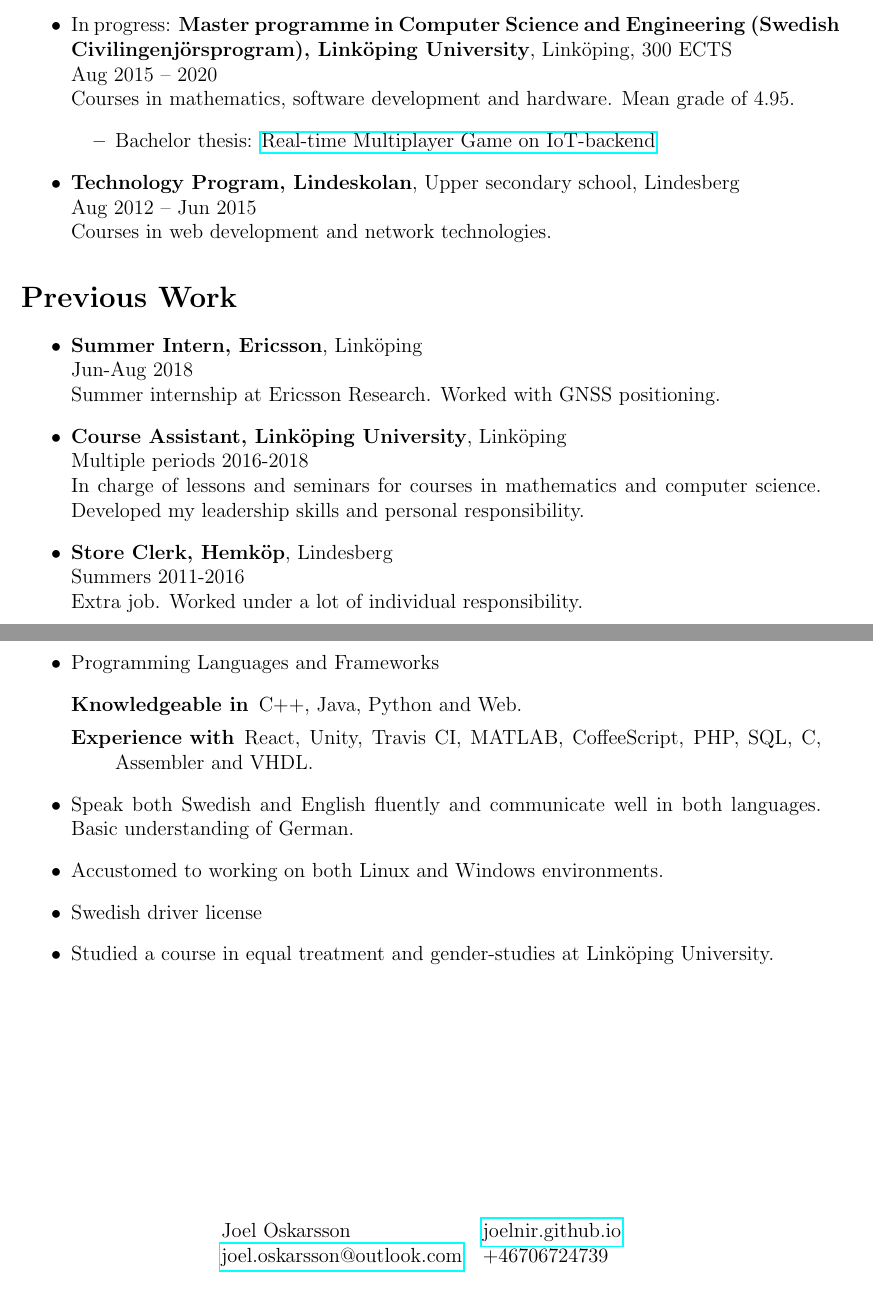
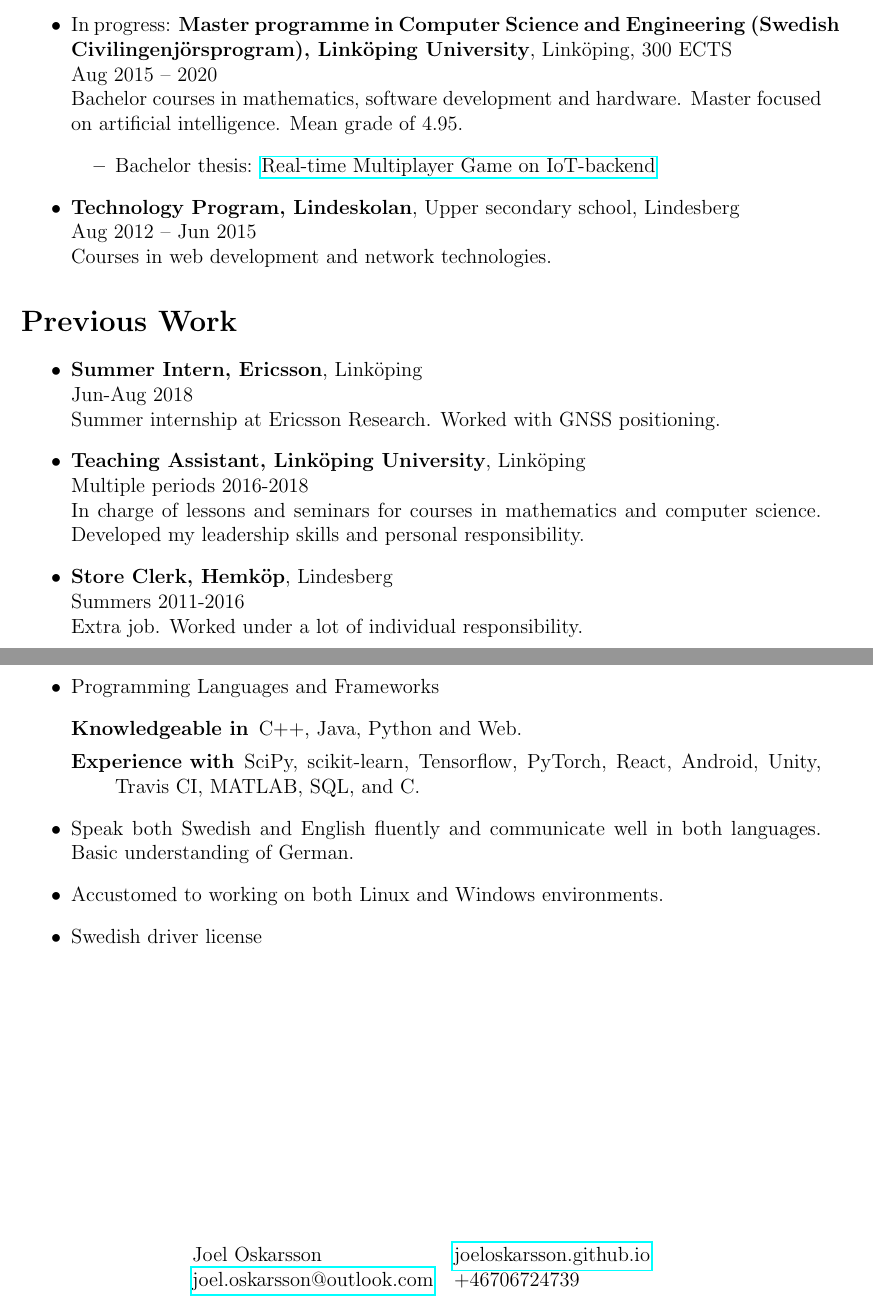
Before and after one commit to joeloskarsson/CV, a LaTeX document (tex/main.tex): two parts of pages 1 and 2 of 2, joined at a grey line, cut so that both start at the same text. Compiled offline with pdfLaTeX.

Commit message:
Update CV with new github username and website url

```diff
--- a/tex/main.tex
+++ b/tex/main.tex
@@ -60,9 +60,9 @@
         }
         Aug 2015 -- 2020\\
         \text{
-            Courses in mathematics, software development and hardware. Mean grade of 4.95.
+            Bachelor courses in mathematics, software development and hardware. Master focused on artificial intelligence. Mean grade of 4.95.
         }{
-            Kurser inom matematik, mjukvaruutveckling och hårdvara. Medelbetyg 4.95.
+            Kurser på kandidatnivå inom matematik, mjukvaruutveckling och hårdvara. Masterprofil inom artificiell intelligens. Medelbetyg 4.95.
         }
         \begin{itemize}
             \item \text{
@@ -96,7 +96,7 @@
             Sommarjobb vid Ericsson Research. Arbetade med GNSS-positionering.
         }
 
-    \item \textbf{\text{Course Assistant, Linköping University}{Kursassistent, Linköpings Universitet}}, Linköping\\
+    \item \textbf{\text{Teaching Assistant, Linköping University}{Kursassistent, Linköpings Universitet}}, Linköping\\
         \text{Multiple periods}{Flera perioder} 2016-2018\\
         \text{
             In charge of lessons and seminars for courses in mathematics and computer science. Developed my leadership skills and personal responsibility.
@@ -153,7 +153,7 @@
     \item \text{Programming Languages and Frameworks}{Programmeringsspråk och Ramverk}
         \begin{description}
             \item [\text{Knowledgeable in}{Goda kunskaper}] C++, Java, Python \text{and}{och} Web.
-            \item [\text{Experience with}{Erfarenhet av}] React, Unity, Travis CI, MATLAB, CoffeeScript, PHP, SQL, C, Assembler \text{and}{och} VHDL.
+            \item [\text{Experience with}{Erfarenhet av}] SciPy, scikit-learn, Tensorflow, PyTorch, React, Android, Unity, Travis CI, MATLAB, SQL, \text{and}{och} C.
         \end{description}
 
     \item \text{
@@ -174,19 +174,13 @@
             Svenskt B-körkort
         }
 
-    \item \text{
-            Studied a course in equal treatment and gender-studies at Linköping University.
-        }{
-            Läst en kurs i likabehandling och genus vid Linköpings Universitet.
-        }
-
 \end{itemize}
 \vfill
 
 % Footer of page 2
 \center
 \begin{tabular}{l l}
-    Joel Oskarsson & \href{http://joelnir.github.io}{joelnir.github.io}\\
+    Joel Oskarsson & \href{http://joeloskarsson.github.io}{joeloskarsson.github.io}\\
     \href{mailto:joel.oskarsson@outlook.com}{joel.oskarsson@outlook.com} & \text{+46706724739}{0706724739}
 \end{tabular}
 
```
Also changed, not shown: docs/CV_english.pdf, docs/CV_swedish.pdf, tex/main.tex (6 more changed lines).
